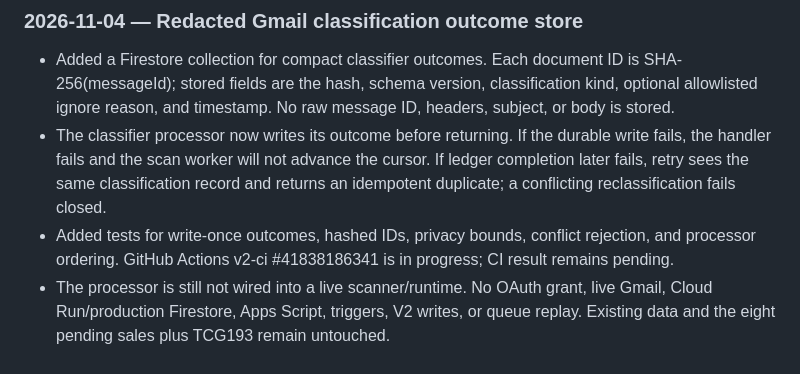
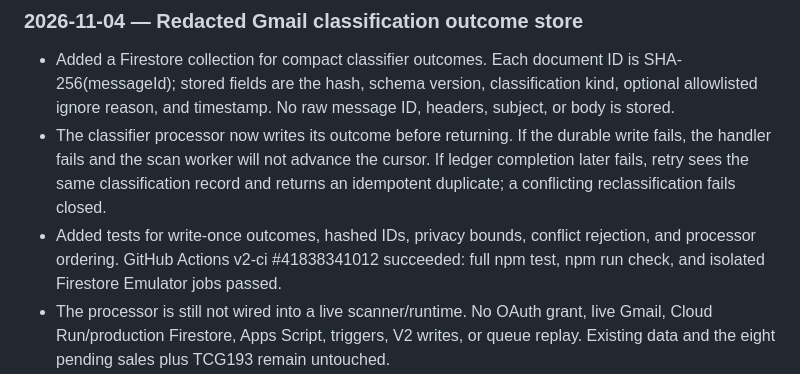
Before and after one commit to manato-maker/toreca-vault, a Markdown page: docs/NEW_DESIGN_HANDOVER.md, the part around the change. GitHub-like rendering.

Commit message:
Record classification outcome CI success

```diff
--- a/docs/NEW_DESIGN_HANDOVER.md
+++ b/docs/NEW_DESIGN_HANDOVER.md
@@ -249,6 +249,6 @@ Latest handover commit `9933e4238c769cd3d9794ebc13a206e4e00fd7cc`: Actions v2-ci
 
 - Added a Firestore collection for compact classifier outcomes. Each document ID is SHA-256(messageId); stored fields are the hash, schema version, classification kind, optional allowlisted ignore reason, and timestamp. No raw message ID, headers, subject, or body is stored.
 - The classifier processor now writes its outcome before returning. If the durable write fails, the handler fails and the scan worker will not advance the cursor. If ledger completion later fails, retry sees the same classification record and returns an idempotent duplicate; a conflicting reclassification fails closed.
-- Added tests for write-once outcomes, hashed IDs, privacy bounds, conflict rejection, and processor ordering. GitHub Actions v2-ci #41838186341 is in progress; CI result remains pending.
+- Added tests for write-once outcomes, hashed IDs, privacy bounds, conflict rejection, and processor ordering. GitHub Actions v2-ci #41838341012 succeeded: full npm test, npm run check, and isolated Firestore Emulator jobs passed.
 - The processor is still not wired into a live scanner/runtime. No OAuth grant, live Gmail, Cloud Run/production Firestore, Apps Script, triggers, V2 writes, or queue replay. Existing data and the eight pending sales plus TCG193 remain untouched.
 - Next: verify CI, compose the existing scan worker with the detail provider, Firestore checkpoint, message ledger, and classifier processor in isolated tests; then test unique/ambiguous V2 matching without writes. Cloud project/token source and canonical V2 identity remain staging/cutover gates.
```
